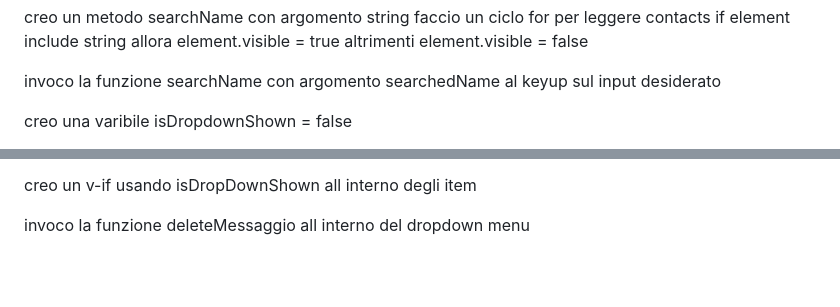
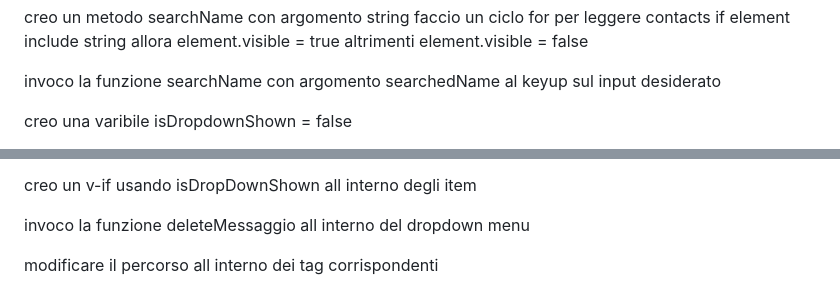
Before and after one commit to Adelmysterio/vue-boolzapp, a Markdown page: readme.md, 2 parts joined by grey strips. Drawn GitHub-style; blank space fills up the shorter version.

Commit message:
upload readme file aggiornato

```diff
--- a/readme.md
+++ b/readme.md
@@ -72,7 +72,7 @@ invoco la funzione searchName con argomento searchedName al keyup sul input desi
 <!-- Milestone 5 - opzionale
 Cancella messaggio: cliccando sul messaggio appare un menu a tendina che permette di cancellare il messaggio selezionato
 
-Visualizzazione ora e ultimo messaggio inviato/ricevuto nella lista dei contatti  -->
+
 
 <!-- cancella Messaggio -->
 creo una varibile isDropdownShown = false
@@ -92,3 +92,7 @@ creo un bottone che quando cliccato mostri il menu a tendina all interno del v-f
 creo un v-if usando isDropDownShown all interno degli item
 
 invoco la funzione deleteMessaggio all interno del dropdown menu
+
+<!-- Visualizzazione ora e ultimo messaggio inviato/ricevuto nella lista dei contatti  -->
+
+modificare il percorso all interno dei tag corrispondenti
```
